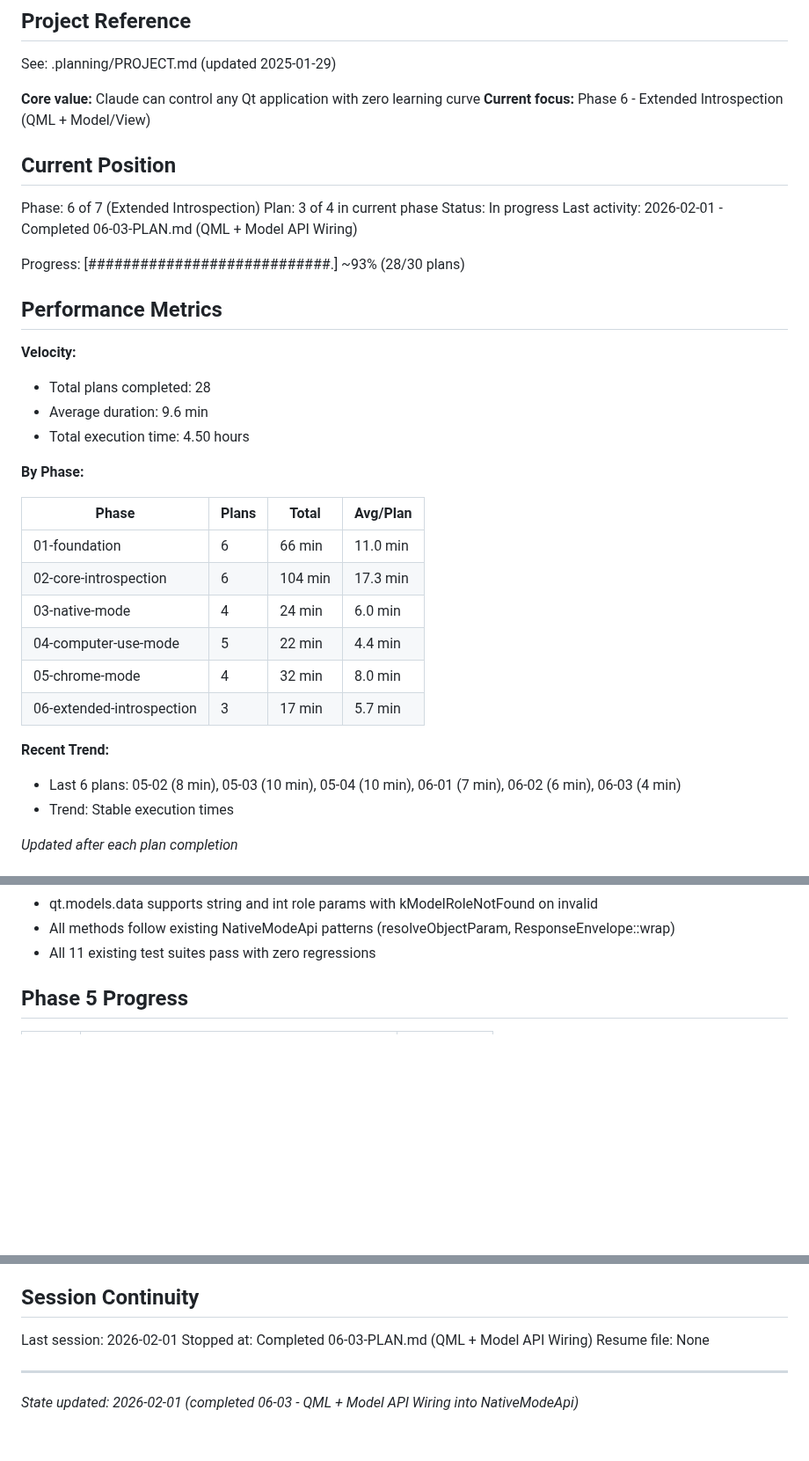
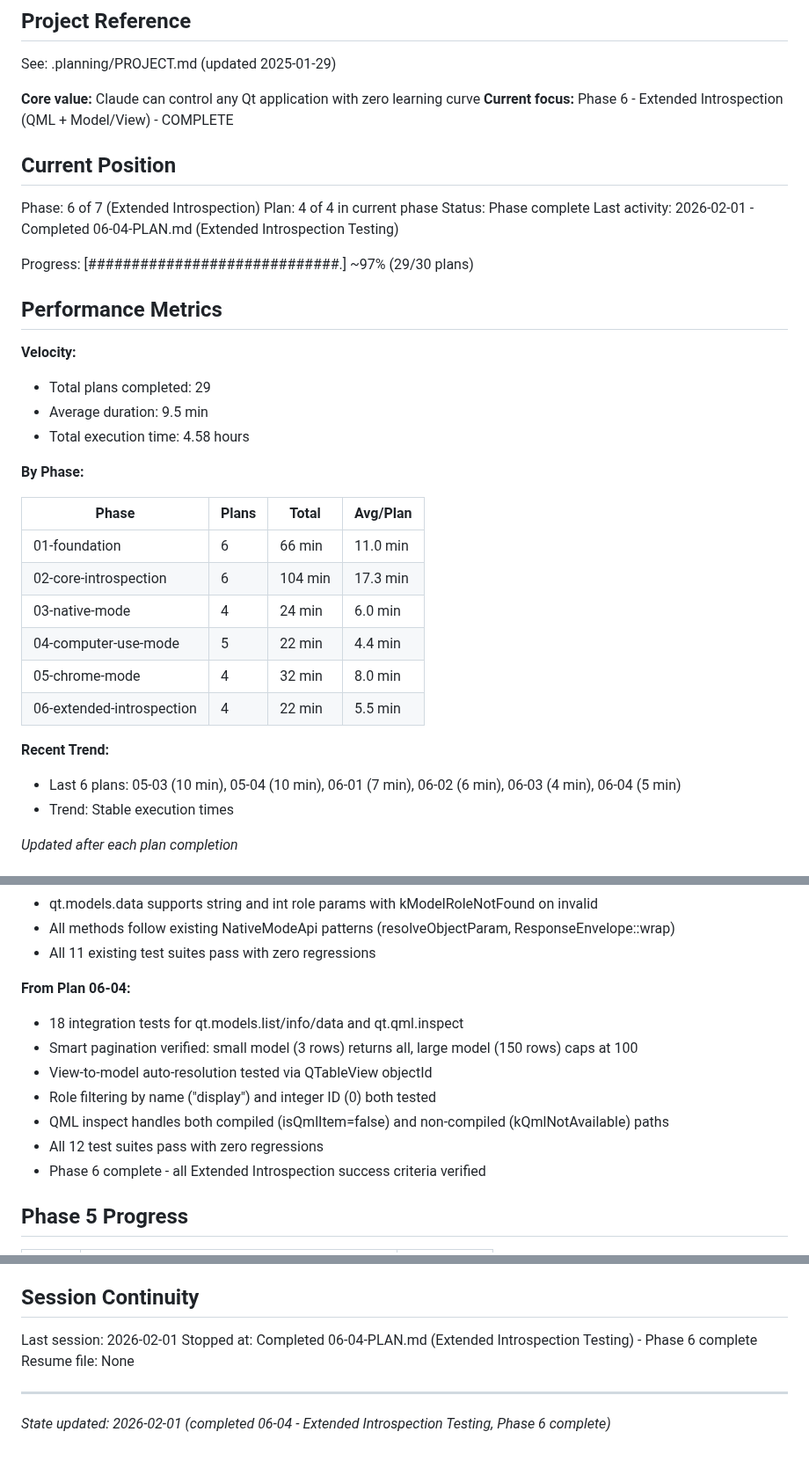
Before and after one commit to ssss2art/QtMcp, a Markdown page: .planning/STATE.md, 3 parts joined by grey strips. Shown at 88% size. GitHub-like rendering; blank space fills up the shorter version.

Commit message:
docs(06-04): complete extended introspection testing plan
Tasks completed: 1/1
- Model/View and QML integration tests (18 test functions)

SUMMARY: .planning/phases/06-extended-introspection/06-04-SUMMARY.md

Co-Authored-By: Claude Opus 4.5 <noreply@anthropic.com>

```diff
--- a/.planning/STATE.md
+++ b/.planning/STATE.md
@@ -5,23 +5,23 @@
 See: .planning/PROJECT.md (updated 2025-01-29)
 
 **Core value:** Claude can control any Qt application with zero learning curve
-**Current focus:** Phase 6 - Extended Introspection (QML + Model/View)
+**Current focus:** Phase 6 - Extended Introspection (QML + Model/View) - COMPLETE
 
 ## Current Position
 
 Phase: 6 of 7 (Extended Introspection)
-Plan: 3 of 4 in current phase
-Status: In progress
-Last activity: 2026-02-01 - Completed 06-03-PLAN.md (QML + Model API Wiring)
+Plan: 4 of 4 in current phase
+Status: Phase complete
+Last activity: 2026-02-01 - Completed 06-04-PLAN.md (Extended Introspection Testing)
 
-Progress: [############################.] ~93% (28/30 plans)
+Progress: [#############################.] ~97% (29/30 plans)
 
 ## Performance Metrics
 
 **Velocity:**
-- Total plans completed: 28
-- Average duration: 9.6 min
-- Total execution time: 4.50 hours
+- Total plans completed: 29
+- Average duration: 9.5 min
+- Total execution time: 4.58 hours
 
 **By Phase:**
 
@@ -32,10 +32,10 @@ Progress: [############################.] ~93% (28/30 plans)
 | 03-native-mode | 4 | 24 min | 6.0 min |
 | 04-computer-use-mode | 5 | 22 min | 4.4 min |
 | 05-chrome-mode | 4 | 32 min | 8.0 min |
-| 06-extended-introspection | 3 | 17 min | 5.7 min |
+| 06-extended-introspection | 4 | 22 min | 5.5 min |
 
 **Recent Trend:**
-- Last 6 plans: 05-02 (8 min), 05-03 (10 min), 05-04 (10 min), 06-01 (7 min), 06-02 (6 min), 06-03 (4 min)
+- Last 6 plans: 05-03 (10 min), 05-04 (10 min), 06-01 (7 min), 06-02 (6 min), 06-03 (4 min), 06-04 (5 min)
 - Trend: Stable execution times
 
 *Updated after each plan completion*
@@ -228,6 +228,15 @@ None - all known bugs resolved.
 - qt.models.data supports string and int role params with kModelRoleNotFound on invalid
 - All methods follow existing NativeModeApi patterns (resolveObjectParam, ResponseEnvelope::wrap)
 - All 11 existing test suites pass with zero regressions
+
+**From Plan 06-04:**
+- 18 integration tests for qt.models.list/info/data and qt.qml.inspect
+- Smart pagination verified: small model (3 rows) returns all, large model (150 rows) caps at 100
+- View-to-model auto-resolution tested via QTableView objectId
+- Role filtering by name ("display") and integer ID (0) both tested
+- QML inspect handles both compiled (isQmlItem=false) and non-compiled (kQmlNotAvailable) paths
+- All 12 test suites pass with zero regressions
+- Phase 6 complete - all Extended Introspection success criteria verified
 
 ## Phase 5 Progress
 
@@ -332,8 +341,8 @@ None - all known bugs resolved.
 ## Session Continuity
 
 Last session: 2026-02-01
-Stopped at: Completed 06-03-PLAN.md (QML + Model API Wiring)
+Stopped at: Completed 06-04-PLAN.md (Extended Introspection Testing) - Phase 6 complete
 Resume file: None
 
 ---
-*State updated: 2026-02-01 (completed 06-03 - QML + Model API Wiring into NativeModeApi)*
+*State updated: 2026-02-01 (completed 06-04 - Extended Introspection Testing, Phase 6 complete)*
```
Also changed, not shown: other parts of .planning/STATE.md (+1 -1 lines), 1 other file.
